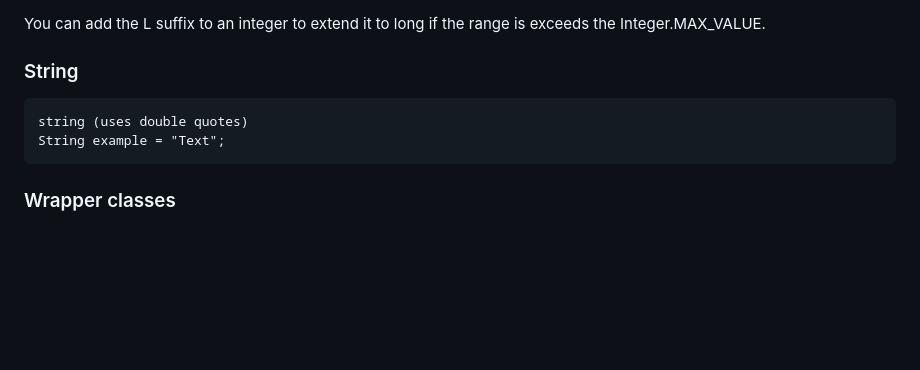
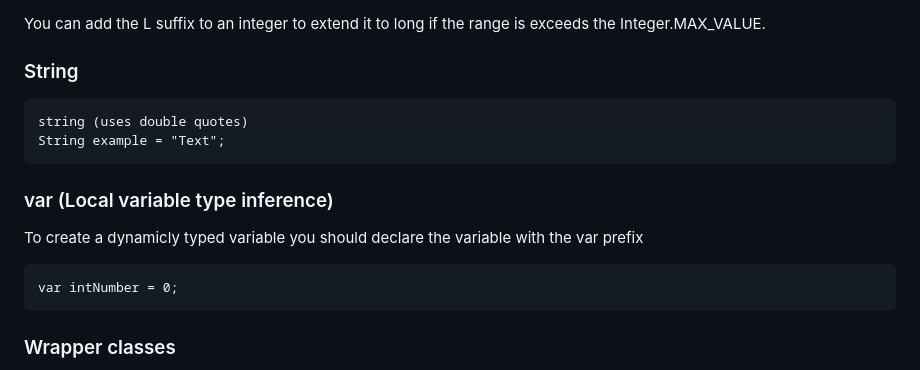
Before and after one commit to atilio-ts/dev-courses, a Markdown page: Java/courseNotes.md, the part around the change printed below. Drawn GitHub-style; blank space fills up the shorter version.

```diff
--- a/Java/courseNotes.md
+++ b/Java/courseNotes.md
@@ -58,6 +58,12 @@ You can add the L suffix to an integer to extend it to long if the range is exce
     string (uses double quotes)
     String example = "Text";
 
+### var (Local variable type inference)
+
+To create a dynamicly typed variable you should declare the variable with the var prefix
+
+    var intNumber = 0;
+
 ### Wrapper classes
 
 Wrapper classes provide simple operations and basic information about the primitive data type, nost of them are just the name of the primitive type starting with an uppercase.
```
Also changed, not shown: other parts of Java/courseNotes.md (+95 -1 lines).
